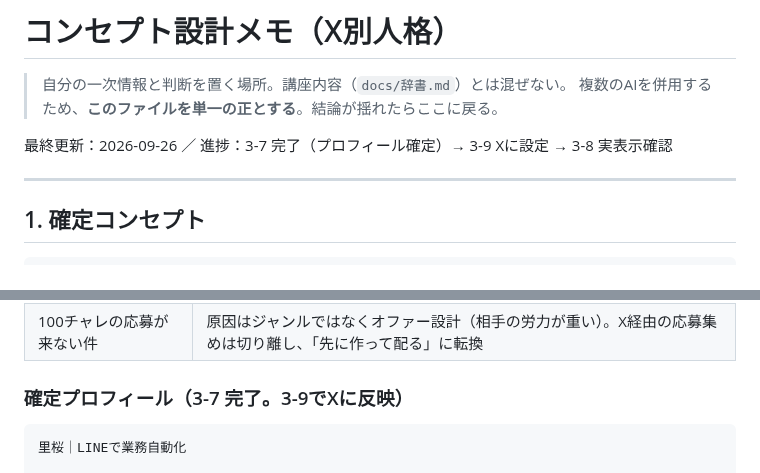
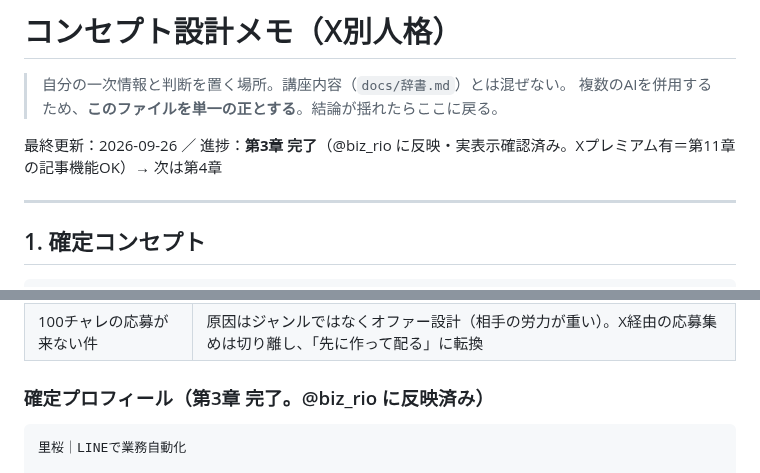
Before and after one commit to juraku3hearty/my-repository, a Markdown page: docs/コンセプト設計.md, 2 parts joined by grey strips. GitHub-like rendering.

Commit message:
docs: 第3章完了（プロフィールをXに反映・確認済み）
Co-Authored-By: Claude Fable 5.1 <noreply@anthropic.com>
Claude-Session: https://claude.ai/code/session_01FG7JWpvD4wbKB3mK5iqUCH

````diff
--- a/docs/コンセプト設計.md
+++ b/docs/コンセプト設計.md
@@ -3,7 +3,7 @@
 > 自分の一次情報と判断を置く場所。講座内容（`docs/辞書.md`）とは混ぜない。
 > 複数のAIを併用するため、**このファイルを単一の正とする**。結論が揺れたらここに戻る。
 
-最終更新：2026-09-26 ／ 進捗：3-7 完了（プロフィール確定）→ 3-9 Xに設定 → 3-8 実表示確認
+最終更新：2026-09-26 ／ 進捗：**第3章 完了**（@biz_rio に反映・実表示確認済み。Xプレミアム有＝第11章の記事機能OK）→ 次は第4章
 
 ---
 
@@ -353,7 +353,7 @@ LINE発信者の大半は「LINE公式アカウント × マーケ集客」（
 | Claudecord・VPS・Python系の扱い | 軸から外れる。単独の話題にせず、LINE軸の記事内で触れる程度（講座 2-5） |
 | 100チャレの応募が来ない件 | 原因はジャンルではなくオファー設計（相手の労力が重い）。X経由の応募集めは切り離し、「先に作って配る」に転換 |
 
-### 確定プロフィール（3-7 完了。3-9でXに反映）
+### 確定プロフィール（第3章 完了。@biz_rio に反映済み）
 
 ```
 里桜｜LINEで業務自動化
````
